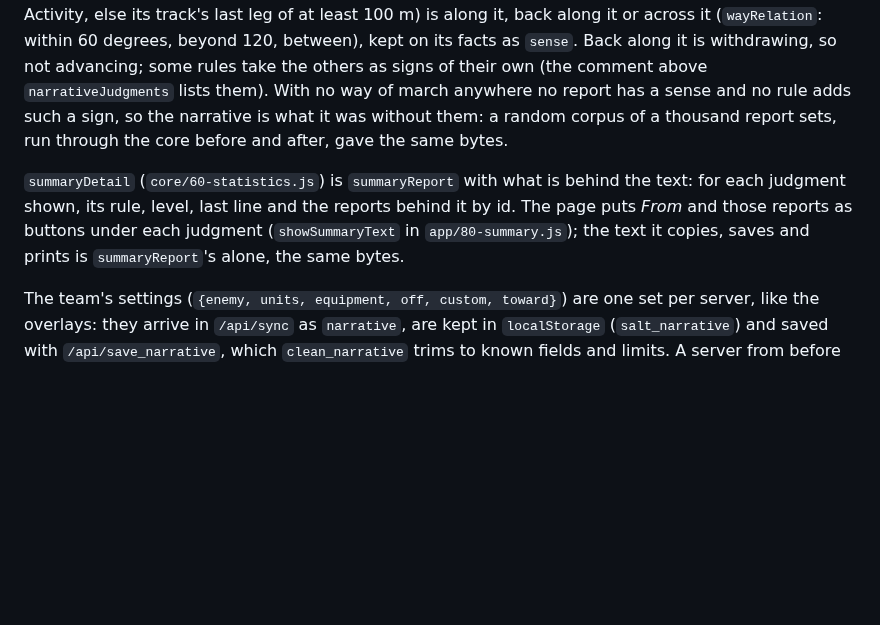
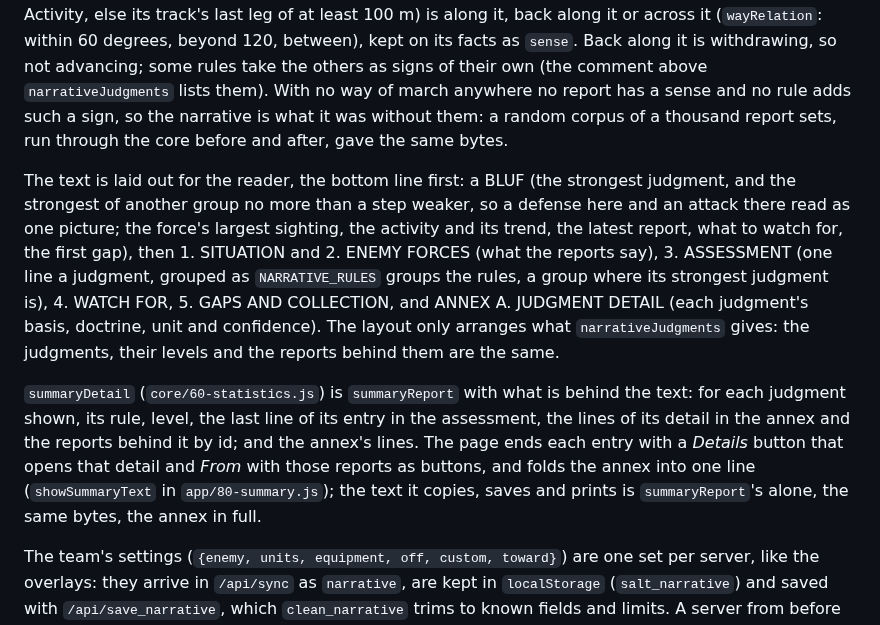
Before and after one commit to MaymiPR/Salt-Report-Workbench, a Markdown page: docs/ARCHITECTURE.md, the part around the change. GitHub-like rendering; blank space fills up the shorter version.

```diff
--- a/docs/ARCHITECTURE.md
+++ b/docs/ARCHITECTURE.md
@@ -354,11 +354,26 @@ of march anywhere no report has a sense and no rule adds such a sign, so
 the narrative is what it was without them: a random corpus of a thousand
 report sets, run through the core before and after, gave the same bytes.
 
+The text is laid out for the reader, the bottom line first: a BLUF (the
+strongest judgment, and the strongest of another group no more than a step
+weaker, so a defense here and an attack there read as one picture; the
+force's largest sighting, the activity and its trend, the latest report,
+what to watch for, the first gap), then 1. SITUATION and 2. ENEMY FORCES
+(what the reports say), 3. ASSESSMENT (one line a judgment, grouped as
+`NARRATIVE_RULES` groups the rules, a group where its strongest judgment
+is), 4. WATCH FOR, 5. GAPS AND COLLECTION, and ANNEX A. JUDGMENT DETAIL
+(each judgment's basis, doctrine, unit and confidence). The layout only
+arranges what `narrativeJudgments` gives: the judgments, their levels and
+the reports behind them are the same.
+
 `summaryDetail` (`core/60-statistics.js`) is `summaryReport` with what is
-behind the text: for each judgment shown, its rule, level, last line and the
-reports behind it by id. The page puts *From* and those reports as buttons
-under each judgment (`showSummaryText` in `app/80-summary.js`); the text it
-copies, saves and prints is `summaryReport`'s alone, the same bytes.
+behind the text: for each judgment shown, its rule, level, the last line of
+its entry in the assessment, the lines of its detail in the annex and the
+reports behind it by id; and the annex's lines. The page ends each entry with
+a *Details* button that opens that detail and *From* with those reports as
+buttons, and folds the annex into one line (`showSummaryText` in
+`app/80-summary.js`); the text it copies, saves and prints is
+`summaryReport`'s alone, the same bytes, the annex in full.
 
 The team's settings (`{enemy, units, equipment, off, custom, toward}`) are one set per
 server, like the overlays: they arrive in `/api/sync` as `narrative`, are kept
```
Also changed, not shown: CHANGELOG.md (+18 -0 lines), README.md (+7 -4 lines), docs/screenshots/narrative.png, 8 other files.
